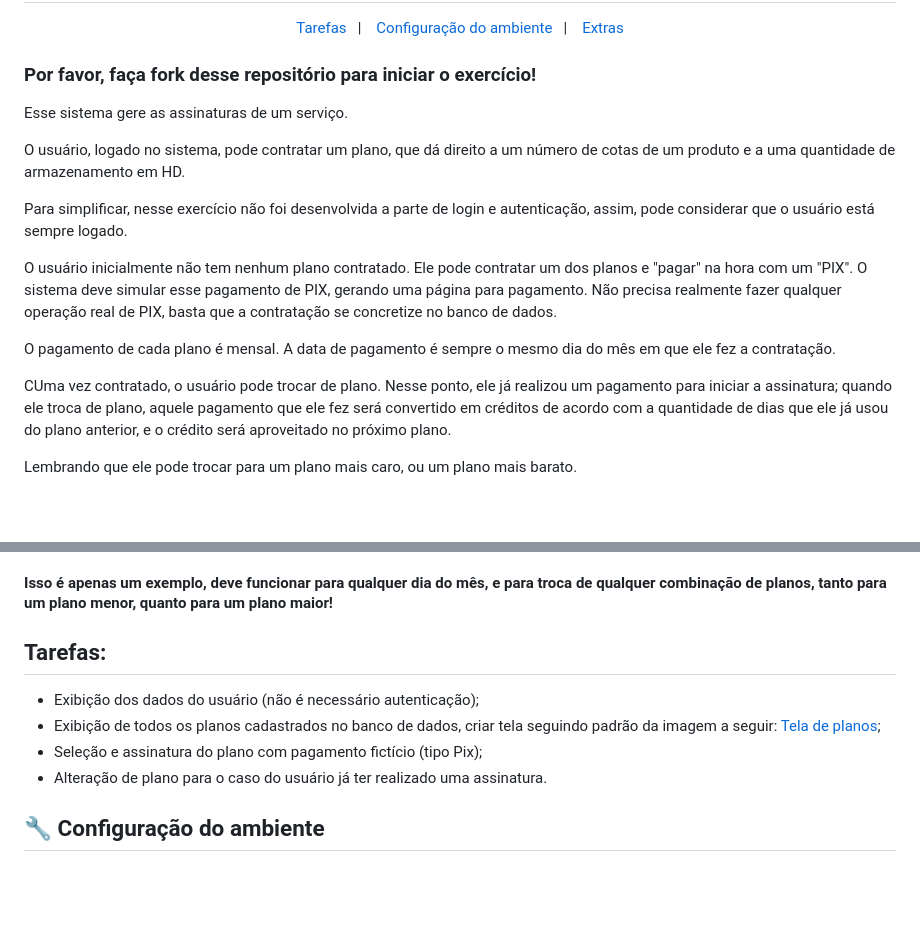
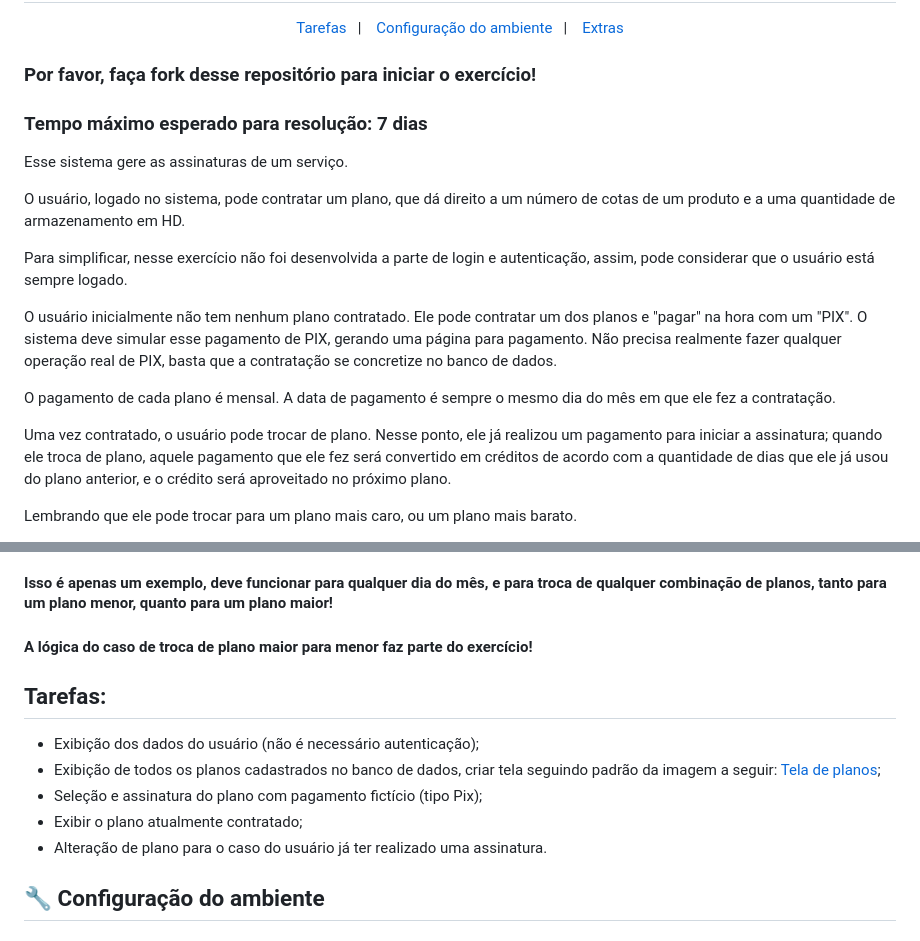
Before and after one commit to webmarcio/desafio-fullstack, a Markdown page: README.md, 2 parts joined by grey strips. Rendered like a GitHub page; blank space fills up the shorter version.

```diff
--- a/README.md
+++ b/README.md
@@ -12,6 +12,7 @@
 </p>
 
 ### Por favor, faça fork desse repositório para iniciar o exercício!
+### Tempo máximo esperado para resolução: 7 dias
 
 Esse sistema gere as assinaturas de um serviço.
 
@@ -23,7 +24,7 @@ O usuário inicialmente não tem nenhum plano contratado. Ele pode contratar um
 
 O pagamento de cada plano é mensal. A data de pagamento é sempre o mesmo dia do mês em que ele fez a contratação.
 
-CUma vez contratado, o usuário pode trocar de plano. Nesse ponto, ele já realizou um pagamento para iniciar a assinatura; quando ele troca de plano, aquele pagamento que ele fez será convertido em créditos de acordo com a quantidade de dias que ele já usou do plano anterior, e o crédito será aproveitado no próximo plano.
+Uma vez contratado, o usuário pode trocar de plano. Nesse ponto, ele já realizou um pagamento para iniciar a assinatura; quando ele troca de plano, aquele pagamento que ele fez será convertido em créditos de acordo com a quantidade de dias que ele já usou do plano anterior, e o crédito será aproveitado no próximo plano.
 
 Lembrando que ele pode trocar para um plano mais caro, ou um plano mais barato.
 
@@ -38,12 +39,14 @@ Cada pagamento que o usuário faz será armazenado numa tabela `payments`. Cada
 > - Assim, o pagamento será gerado no valor de R$ 150,00 (ou seja, 200-50, pois ele teve um crédito de R$ 50,00 que ele não usou do plano anterior ao trocar no dia 15)
 
 #### Isso é apenas um exemplo, deve funcionar para qualquer dia do mês, e para troca de qualquer combinação de planos, tanto para um plano menor, quanto para um plano maior!
+#### A lógica do caso de troca de plano maior para menor faz parte do exercício!
 
 ## Tarefas:
 
 - Exibição dos dados do usuário (não é necessário autenticação);
 - Exibição de todos os planos cadastrados no banco de dados, criar tela seguindo padrão da imagem a seguir:  <a target="_blank" href="https://ibb.co/2cPmjtw">Tela de planos</a>;
 - Seleção e assinatura do plano com pagamento fictício (tipo Pix);
+- Exibir o plano atualmente contratado;
 - Alteração de plano para o caso do usuário já ter realizado uma assinatura.
 
 ## 🔧 Configuração do ambiente
```
